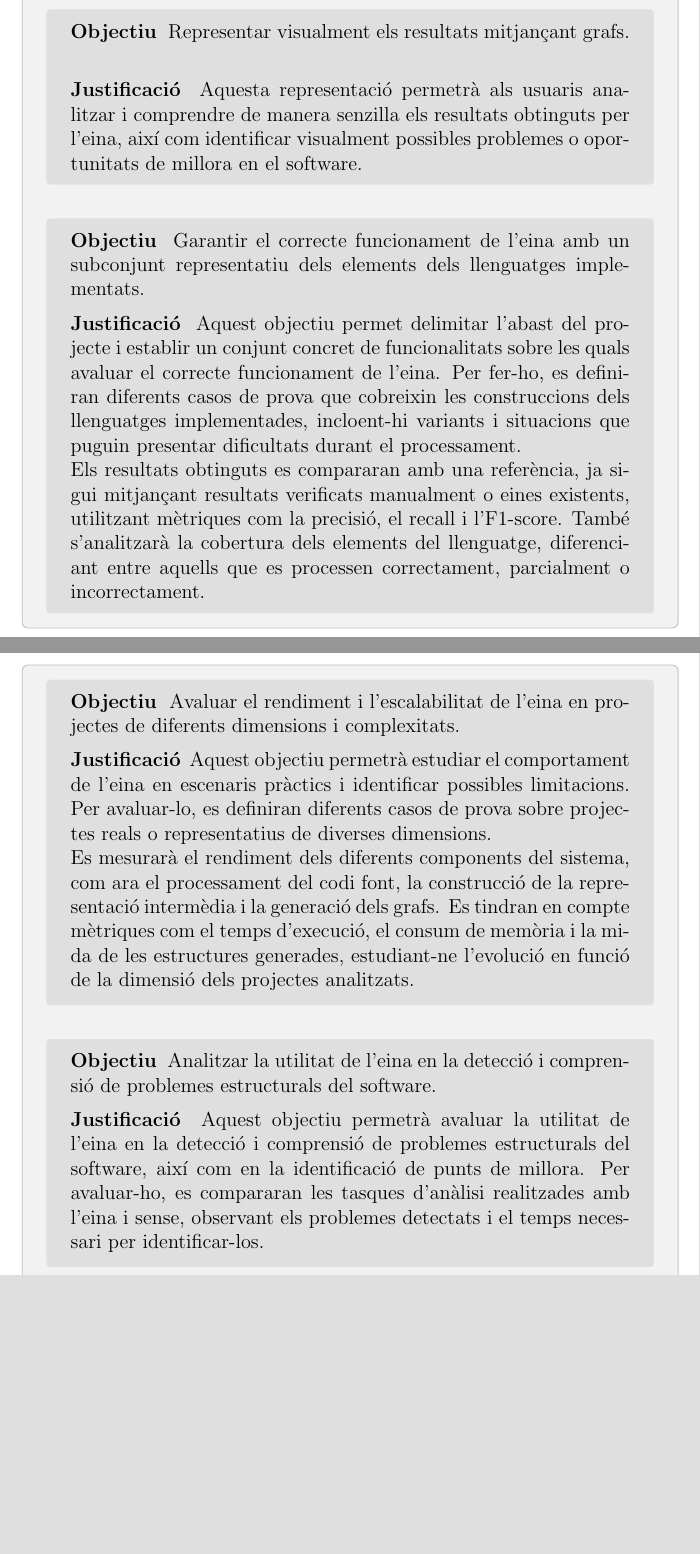
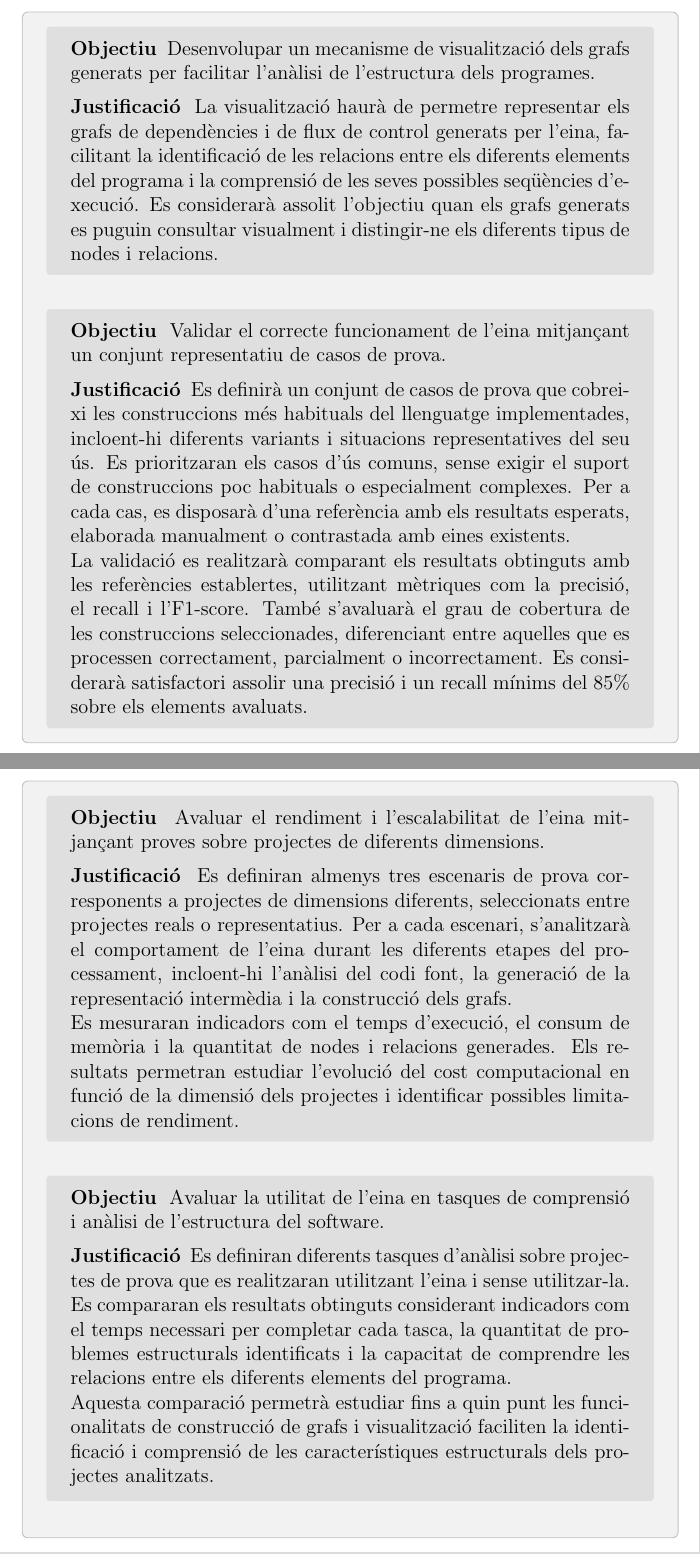
Before and after one commit to PauDiazM/static-code-analysis-tfg, a LaTeX document (docs/tfg/first_progress_report/main.tex, which reads docs/tfg/first_progress_report/sections/body.tex): two parts of pages 7 and 8 of 22 before the commit and two parts of pages 8 and 9 of 23 after it, joined at a grey line, cut at the place of the change, the shorter picture padded with empty space. Compiled offline with pdfLaTeX.

Commit message:
docs: refine objectives to better align with SMART criteria

```diff
--- a/docs/tfg/first_progress_report/sections/body.tex
+++ b/docs/tfg/first_progress_report/sections/body.tex
@@ -85,3 +85,4 @@ Per últim, aquesta abstracció permet unificar la representació dels diferents
 }
 
 \objectiu{
+    Desenvolupar mecanismes de construcció de grafs de dependències i de flux de control a partir de la representació intermèdia.
@@ -97,9 +97,9 @@ Per últim, aquesta abstracció permet unificar la representació dels diferents
 }
 
 \objectiu{
- Representar visualment els resultats mitjançant grafs.
+    Desenvolupar un mecanisme de visualització dels grafs generats per facilitar l'anàlisi de l'estructura dels programes.
 }{
- Aquesta representació permetrà als usuaris analitzar i comprendre de manera senzilla els resultats obtinguts per l'eina, així com identificar visualment possibles problemes o oportunitats de millora en el software.
+    La visualització haurà de permetre representar els grafs de dependències i de flux de control generats per l'eina, facilitant la identificació de les relacions entre els diferents elements del programa i la comprensió de les seves possibles seqüències d'execució. Es considerarà assolit l'objectiu quan els grafs generats es puguin consultar visualment i distingir-ne els diferents tipus de nodes i relacions.
 }
 
 
@@ -108,25 +108,27 @@ Per últim, aquesta abstracció permet unificar la representació dels diferents
 % =========================================================
 
 \objectiu{
- Garantir el correcte funcionament de l'eina amb un subconjunt representatiu dels elements dels llenguatges implementats.
+    Validar el correcte funcionament de l'eina mitjançant un conjunt representatiu de casos de prova.
 }{
- Aquest objectiu permet delimitar l'abast del projecte i establir un conjunt concret de funcionalitats sobre les quals avaluar el correcte funcionament de l'eina. Per fer-ho, es definiran diferents casos de prova que cobreixin les construccions dels llenguatges implementades, incloent-hi variants i situacions que puguin presentar dificultats durant el processament.
+    Es definirà un conjunt de casos de prova que cobreixi les construccions més habituals del llenguatge implementades, incloent-hi diferents variants i situacions representatives del seu ús. Es prioritzaran els casos d'ús comuns, sense exigir el suport de construccions poc habituals o especialment complexes. Per a cada cas, es disposarà d'una referència amb els resultats esperats, elaborada manualment o contrastada amb eines existents.
 
- Els resultats obtinguts es compararan amb una referència, ja sigui mitjançant resultats verificats manualment o eines existents, utilitzant mètriques com la precisió, el recall i l'F1-score. També s'analitzarà la cobertura dels elements del llenguatge, diferenciant entre aquells que es processen correctament, parcialment o incorrectament.
+    La validació es realitzarà comparant els resultats obtinguts amb les referències establertes, utilitzant mètriques com la precisió, el recall i l'F1-score. També s'avaluarà el grau de cobertura de les construccions seleccionades, diferenciant entre aquelles que es processen correctament, parcialment o incorrectament. Es considerarà satisfactori assolir una precisió i un recall mínims del 85\% sobre els elements avaluats.
 }
 
 \objectiu{
- Avaluar el rendiment i l'escalabilitat de l'eina en projectes de diferents dimensions i complexitats.
+    Avaluar el rendiment i l'escalabilitat de l'eina mitjançant proves sobre projectes de diferents dimensions.
 }{
- Aquest objectiu permetrà estudiar el comportament de l'eina en escenaris pràctics i identificar possibles limitacions. Per avaluar-lo, es definiran diferents casos de prova sobre projectes reals o representatius de diverses dimensions.
+    Es definiran almenys tres escenaris de prova corresponents a projectes de dimensions diferents, seleccionats entre projectes reals o representatius. Per a cada escenari, s'analitzarà el comportament de l'eina durant les diferents etapes del processament, incloent-hi l'anàlisi del codi font, la generació de la representació intermèdia i la construcció dels grafs.
 
- Es mesurarà el rendiment dels diferents components del sistema, com ara el processament del codi font, la construcció de la representació intermèdia i la generació dels grafs. Es tindran en compte mètriques com el temps d'execució, el consum de memòria i la mida de les estructures generades, estudiant-ne l'evolució en funció de la dimensió dels projectes analitzats.
+    Es mesuraran indicadors com el temps d'execució, el consum de memòria i la quantitat de nodes i relacions generades. Els resultats permetran estudiar l'evolució del cost computacional en funció de la dimensió dels projectes i identificar possibles limitacions de rendiment.
 }
 
 \objectiu{
- Analitzar la utilitat de l'eina en la detecció i comprensió de problemes estructurals del software.
+    Avaluar la utilitat de l'eina en tasques de comprensió i anàlisi de l'estructura del software.
 }{
- Aquest objectiu permetrà avaluar la utilitat de l'eina en la detecció i comprensió de problemes estructurals del software, així com en la identificació de punts de millora. Per avaluar-ho, es compararan les tasques d'anàlisi realitzades amb l'eina i sense, observant els problemes detectats i el temps necessari per identificar-los.
+    Es definiran diferents tasques d'anàlisi sobre projectes de prova que es realitzaran utilitzant l'eina i sense utilitzar-la. Es compararan els resultats obtinguts considerant indicadors com el temps necessari per completar cada tasca, la quantitat de problemes estructurals identificats i la capacitat de comprendre les relacions entre els diferents elements del programa.
+
+    Aquesta comparació permetrà estudiar fins a quin punt les funcionalitats de construcció de grafs i visualització faciliten la identificació i comprensió de les característiques estructurals dels projectes analitzats.
 }
 
 \end{objectius}
```
Also changed, not shown: docs/tfg/first_progress_report/sections/body.tex (23 more changed lines).
